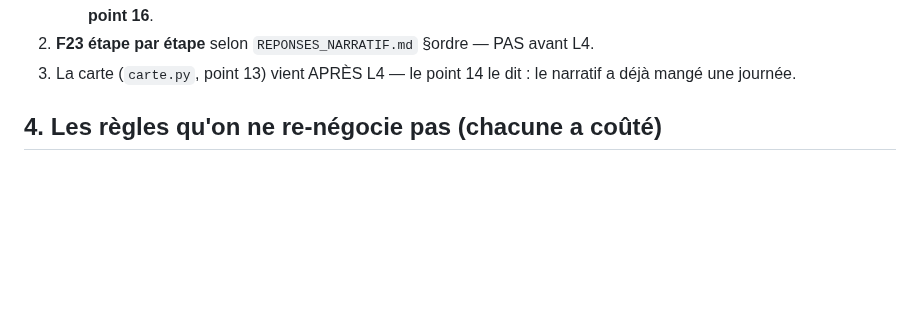
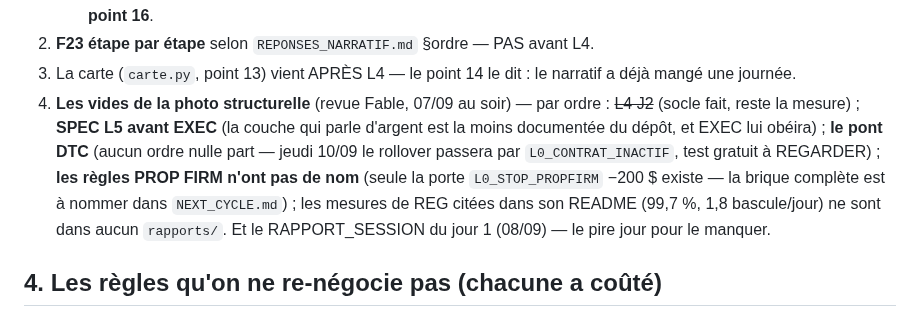
Before and after one commit to jackson97300/TRADING_SIERRA_CHART_AUTO, a Markdown page: V3/PROMPT_REPRISE.md, the part around the change. GitHub-like rendering; blank space fills up the shorter version.

Commit message:
V3 : les quatre vides de la photo structurelle entrent au prompt — rien ne vit dans une conversation
Co-Authored-By: Claude Fable 5 <noreply@anthropic.com>

```diff
--- a/V3/PROMPT_REPRISE.md
+++ b/V3/PROMPT_REPRISE.md
@@ -101,6 +101,16 @@ a survecu. Branchement decisionnel Sim : cycle 2, ~mi-decembre.
 2. **F23 étape par étape** selon `REPONSES_NARRATIF.md` §ordre — PAS avant L4.
 3. La carte (`carte.py`, point 13) vient APRÈS L4 — le point 14 le dit : le
    narratif a déjà mangé une journée.
+4. **Les vides de la photo structurelle** (revue Fable, 07/09 au soir) —
+   par ordre : ~~L4 J2~~ (socle fait, reste la mesure) ; **SPEC L5 avant
+   EXEC** (la couche qui parle d'argent est la moins documentée du dépôt,
+   et EXEC lui obéira) ; **le pont DTC** (aucun ordre nulle part — jeudi
+   10/09 le rollover passera par `L0_CONTRAT_INACTIF`, test gratuit à
+   REGARDER) ; **les règles PROP FIRM n'ont pas de nom** (seule la porte
+   `L0_STOP_PROPFIRM` −200 $ existe — la brique complète est à nommer dans
+   `NEXT_CYCLE.md`) ; les mesures de REG citées dans son README (99,7 %,
+   1,8 bascule/jour) ne sont dans aucun `rapports/`. Et le RAPPORT_SESSION
+   du jour 1 (08/09) — le pire jour pour le manquer.
 
 ## 4. Les règles qu'on ne re-négocie pas (chacune a coûté)
 
```
